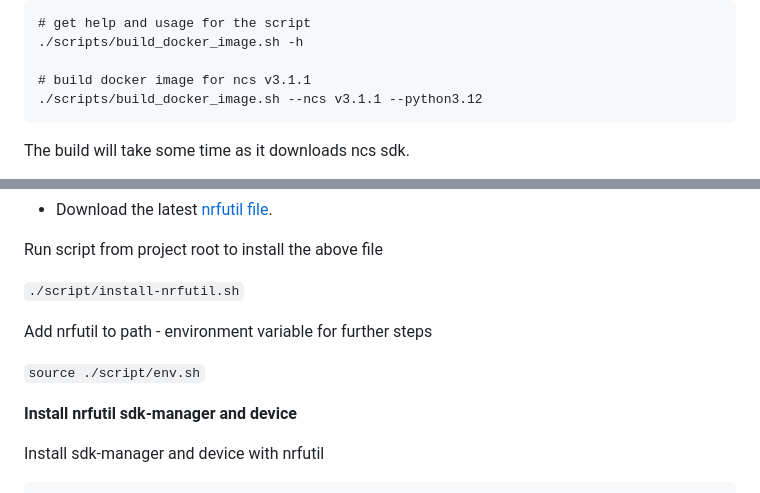
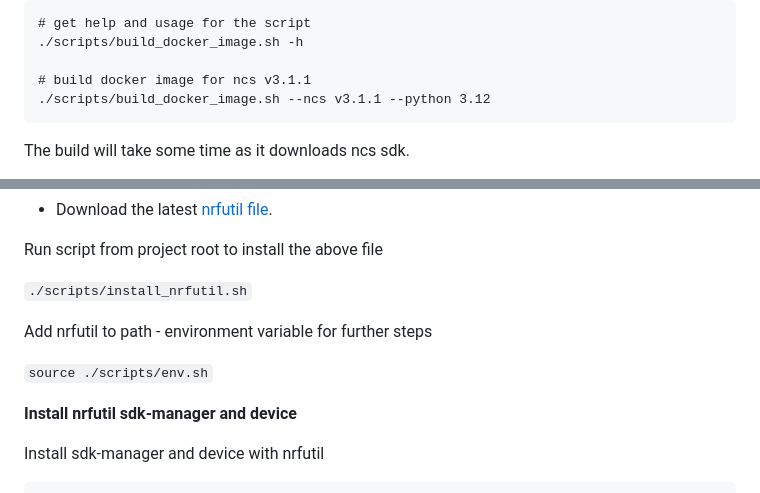
Before and after one commit to Brainchip-Inc/AkidaTag, a Markdown page: docs/setup.md, 2 parts joined by grey strips. GitHub-like rendering.

Commit message:
docs(setup): correct the commands that do not run as written
The install and env steps named a script/ directory that does not exist and
an install script whose name uses an underscore, and the image build passed
--python3.12, which the parser treats as an unknown option.

````diff
--- a/docs/setup.md
+++ b/docs/setup.md
@@ -26,7 +26,7 @@ Run the following script from Project Root To Build The Docker Image.
 ./scripts/build_docker_image.sh -h
 
 # build docker image for ncs v3.1.1
-./scripts/build_docker_image.sh --ncs v3.1.1 --python3.12
+./scripts/build_docker_image.sh --ncs v3.1.1 --python 3.12
 ```
 
 The build will take some time as it downloads ncs sdk.
@@ -294,11 +294,11 @@ Upon this successful test, to check if BLE FOTA is also successful, make a chang
 
 Run script from project root to install the above file
 
-`./script/install-nrfutil.sh`
+`./scripts/install_nrfutil.sh`
 
 Add nrfutil to path - environment variable for further steps
 
-`source ./script/env.sh`
+`source ./scripts/env.sh`
 
 
 **Install nrfutil sdk-manager and device**
````
